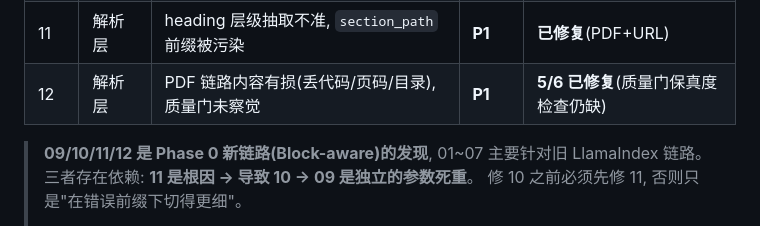
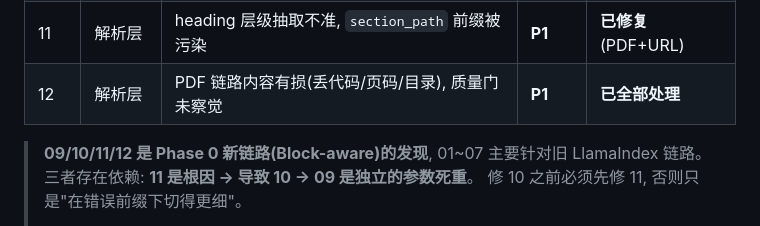
Before and after one commit to NaoYUN77/agentic-rag-from-any-text-formatting, a Markdown page: issues/README.md, the part around the change. Rendered like a GitHub page.

Commit message:
docs: 记录质量门结构保真度检查（issue 12 收尾）

```diff
--- a/issues/README.md
+++ b/issues/README.md
@@ -45,7 +45,7 @@
 | 09 | 分块层 | `window_tokens` 参数空转, 语义边界微调未实现 | P2 | **已解决**(删参数) |
 | 10 | 分块层 | parent 分组退化, 章节级上下文不可用 | **P1** | **已修复** |
 | 11 | 解析层 | heading 层级抽取不准, `section_path` 前缀被污染 | **P1** | **已修复**(PDF+URL) |
-| 12 | 解析层 | PDF 链路内容有损(丢代码/页码/目录), 质量门未察觉 | **P1** | **5/6 已修复**(质量门保真度检查仍缺) |
+| 12 | 解析层 | PDF 链路内容有损(丢代码/页码/目录), 质量门未察觉 | **P1** | **已全部处理** |
 
 > **09/10/11/12 是 Phase 0 新链路(Block-aware)的发现**, 01~07 主要针对旧 LlamaIndex 链路。
 > 三者存在依赖: **11 是根因 → 导致 10 → 09 是独立的参数死重**。
```
Also changed, not shown: CHANGELOG.md (+11 -0 lines), issues/12_pdf_content_loss.md (+35 -7 lines).
